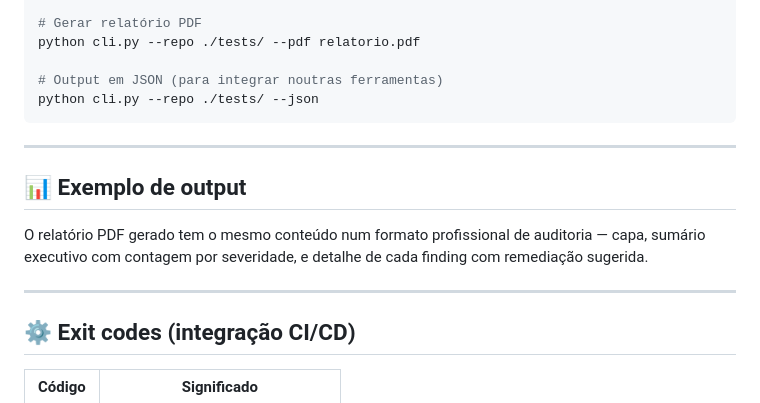
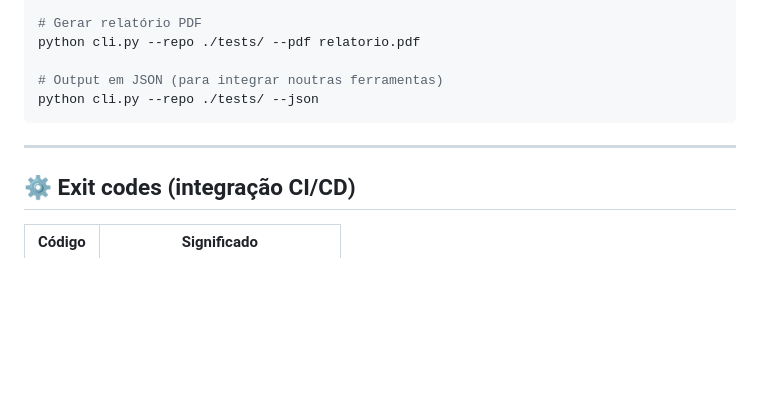
Before and after one commit to sebastianascimento/securepipeline, a Markdown page: README.md, the part around the change. Drawn GitHub-style; blank space fills up the shorter version.

```diff
--- a/README.md
+++ b/README.md
@@ -52,12 +52,6 @@ python cli.py --repo ./tests/ --json
 
 ---
 
-## 📊 Exemplo de output
-
-O relatório PDF gerado tem o mesmo conteúdo num formato profissional de auditoria — capa, sumário executivo com contagem por severidade, e detalhe de cada finding com remediação sugerida.
-
----
-
 ## ⚙️ Exit codes (integração CI/CD)
 
 | Código | Significado |
```
